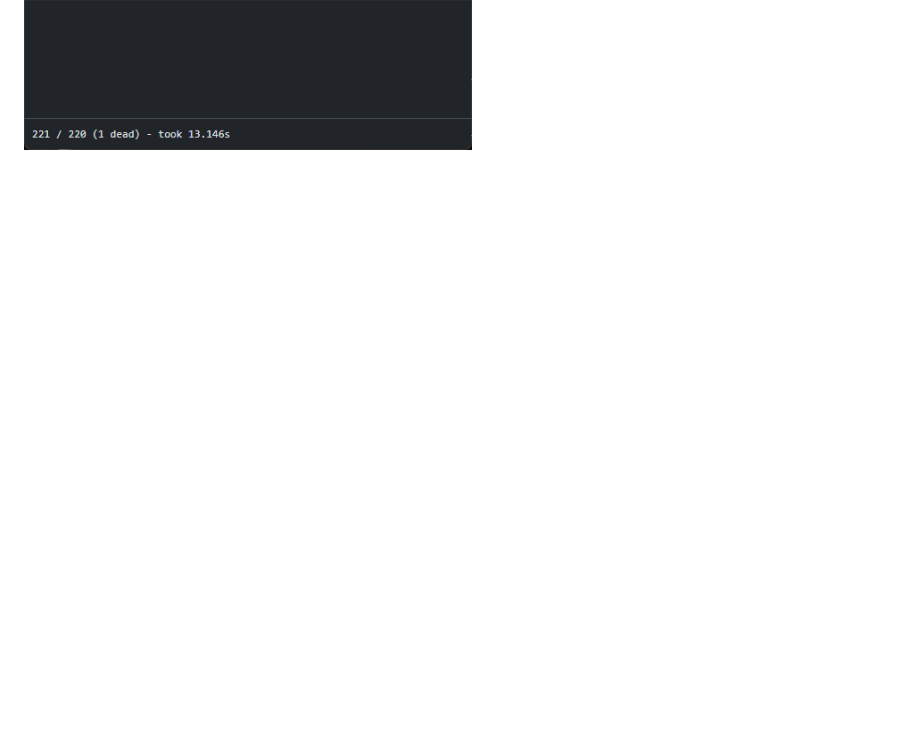
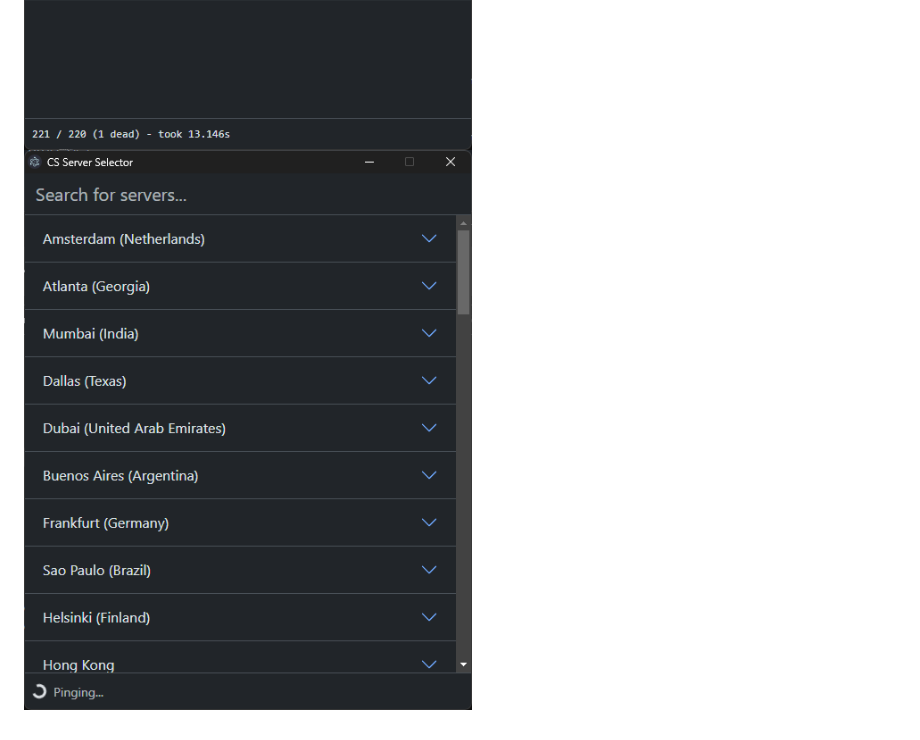
Before and after one commit to ross-r/cs-server-selector, a Markdown page: README.md, the part around the change. Drawn GitHub-style; pictures changed too: screenshots/3.png (added); blank space fills up the shorter version.

Commit message:
Added another screenshot

```diff
--- a/README.md
+++ b/README.md
@@ -6,3 +6,4 @@ This is a tool that allows users to block individual servers for the game "Count
 
 ![01 - A screenshot of the program](/screenshots/1.png)
 ![02 - A screenshot of the program](/screenshots/2.png)
+![03 - A screenshot of the program](/screenshots/3.png)
```
